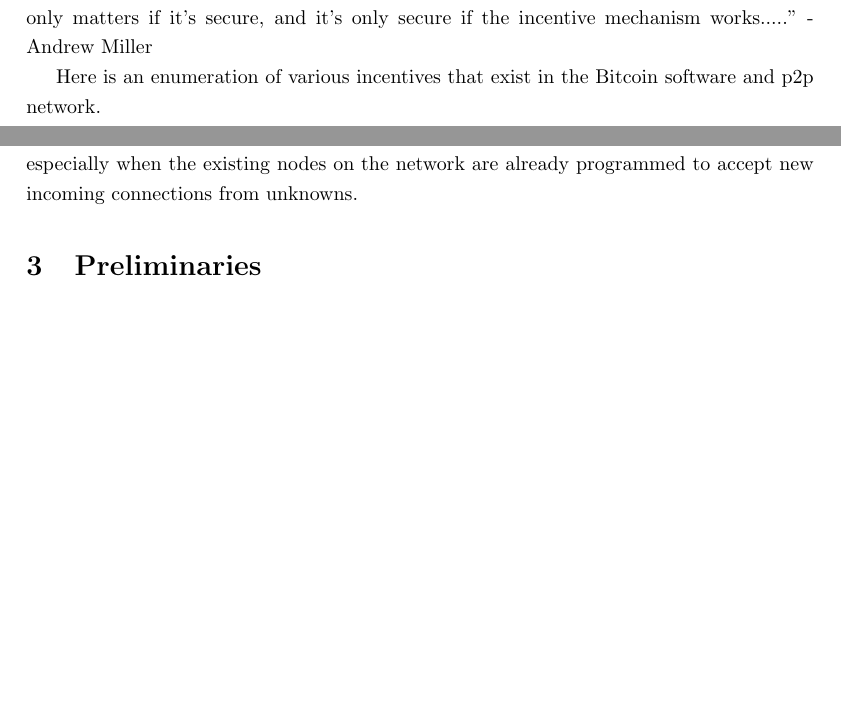
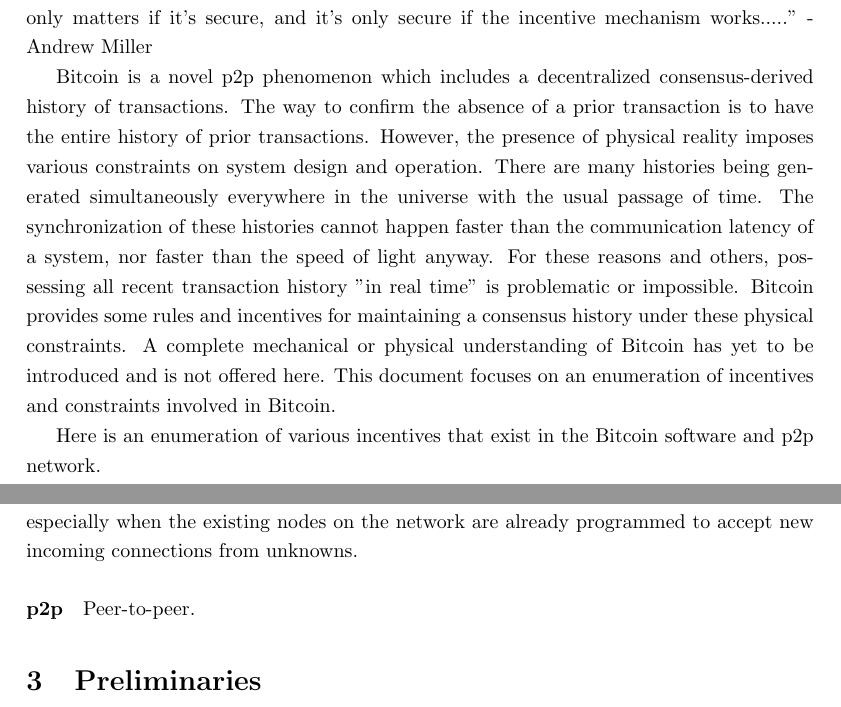
Before and after one commit to kanzure/bitcoin-incentives, a LaTeX document (bitcoin-incentives.tex): two parts of pages 1 and 2 of 4, joined at a grey line, cut so that both start at the same text, the shorter picture padded with empty space. Compiled offline with pdfLaTeX.

Commit message:
a better introduction

```diff
--- a/bitcoin-incentives.tex
+++ b/bitcoin-incentives.tex
@@ -27,6 +27,21 @@
 there's no incentive except for the virtual currency payments, and yet the
 value of the virtual currency payments only matters if it's secure, and it's
 only secure if the incentive mechanism works....." - Andrew Miller
+
+Bitcoin is a novel p2p phenomenon which includes a decentralized
+consensus-derived history of transactions. The way to confirm the absence of a
+prior transaction is to have the entire history of prior transactions. However,
+the presence of physical reality imposes various constraints on system design
+and operation. There are many histories being generated simultaneously
+everywhere in the universe with the usual passage of time. The synchronization
+of these histories cannot happen faster than the communication latency of a
+system, nor faster than the speed of light anyway. For these reasons and
+others, possessing all recent transaction history "in real time" is problematic
+or impossible. Bitcoin provides some rules and incentives for maintaining a
+consensus history under these physical constraints. A complete mechanical or
+physical understanding of Bitcoin has yet to be introduced and is not offered
+here. This document focuses on an enumeration of incentives and constraints
+involved in Bitcoin.
 
 Here is an enumeration of various incentives that exist in the Bitcoin software
 and p2p network.
@@ -63,6 +78,8 @@
 \paragraph{Sybil attack} An adversary can endlessly create misbehaving nodes in
 a p2p network, especially when the existing nodes on the network are already
 programmed to accept new incoming connections from unknowns.
+
+\paragraph{p2p} Peer-to-peer.
 
 \section{Preliminaries}
 
```
